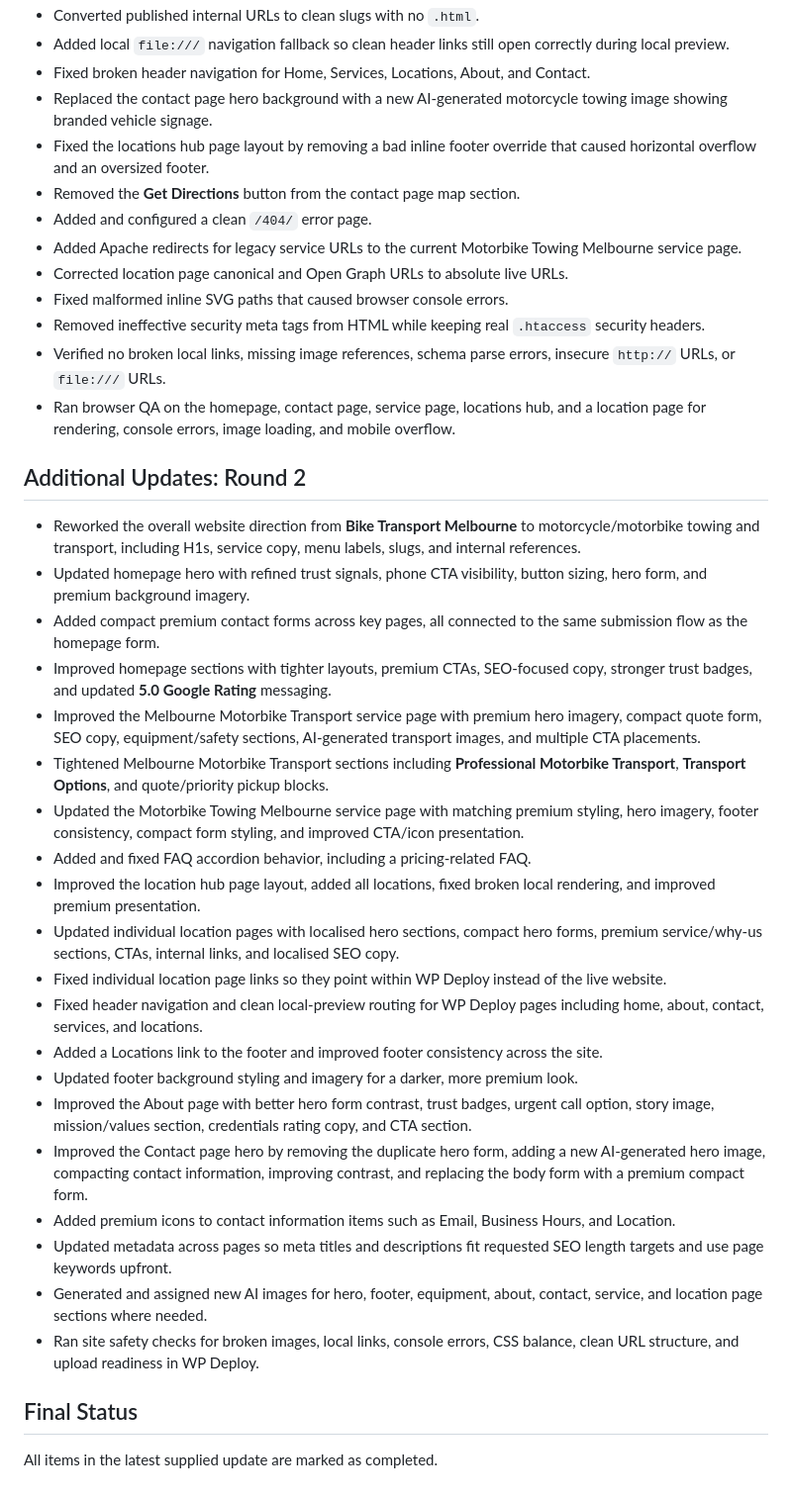
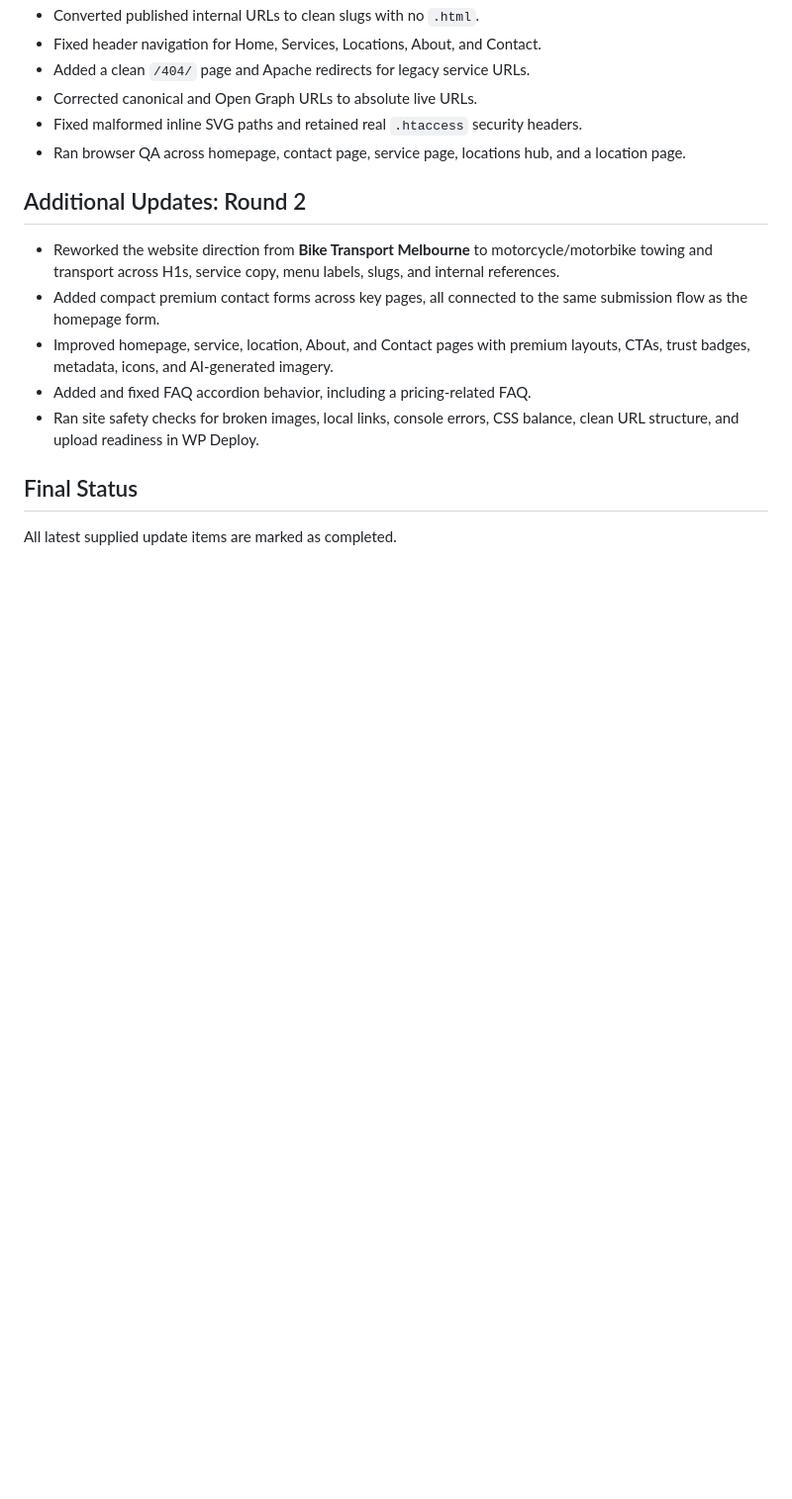
Before and after one commit to Ryannz-dot/motorcycle-towing-melbourne-review-edits, a Markdown page: README.md, the part around one of its changes. Shown at 99% size. GitHub-like rendering; blank space fills up the shorter version.

```diff
--- a/README.md
+++ b/README.md
@@ -99,40 +72,18 @@ A pricing-related FAQ was added as part of the service and homepage improvement
 - Converted published internal URLs to clean slugs with no `.html`.
-- Added local `file:///` navigation fallback so clean header links still open correctly during local preview.
-- Fixed broken header navigation for Home, Services, Locations, About, and Contact.
-- Replaced the contact page hero background with a new AI-generated motorcycle towing image showing branded vehicle signage.
-- Fixed the locations hub page layout by removing a bad inline footer override that caused horizontal overflow and an oversized footer.
-- Removed the **Get Directions** button from the contact page map section.
-- Added and configured a clean `/404/` error page.
-- Added Apache redirects for legacy service URLs to the current Motorbike Towing Melbourne service page.
-- Corrected location page canonical and Open Graph URLs to absolute live URLs.
-- Fixed malformed inline SVG paths that caused browser console errors.
-- Removed ineffective security meta tags from HTML while keeping real `.htaccess` security headers.
-- Verified no broken local links, missing image references, schema parse errors, insecure `http://` URLs, or `file:///` URLs.
-- Ran browser QA on the homepage, contact page, service page, locations hub, and a location page for rendering, console errors, image loading, and mobile overflow.
+- Fixed header navigation for Home, Services, Locations, About, and Contact.
+- Added a clean `/404/` page and Apache redirects for legacy service URLs.
+- Corrected canonical and Open Graph URLs to absolute live URLs.
+- Fixed malformed inline SVG paths and retained real `.htaccess` security headers.
+- Ran browser QA across homepage, contact page, service page, locations hub, and a location page.
 
 ## Additional Updates: Round 2
 
-- Reworked the overall website direction from **Bike Transport Melbourne** to motorcycle/motorbike towing and transport, including H1s, service copy, menu labels, slugs, and internal references.
-- Updated homepage hero with refined trust signals, phone CTA visibility, button sizing, hero form, and premium background imagery.
+- Reworked the website direction from **Bike Transport Melbourne** to motorcycle/motorbike towing and transport across H1s, service copy, menu labels, slugs, and internal references.
 - Added compact premium contact forms across key pages, all connected to the same submission flow as the homepage form.
-- Improved homepage sections with tighter layouts, premium CTAs, SEO-focused copy, stronger trust badges, and updated **5.0 Google Rating** messaging.
-- Improved the Melbourne Motorbike Transport service page with premium hero imagery, compact quote form, SEO copy, equipment/safety sections, AI-generated transport images, and multiple CTA placements.
-- Tightened Melbourne Motorbike Transport sections including **Professional Motorbike Transport**, **Transport Options**, and quote/priority pickup blocks.
-- Updated the Motorbike Towing Melbourne service page with matching premium styling, hero imagery, footer consistency, compact form styling, and improved CTA/icon presentation.
+- Improved homepage, service, location, About, and Contact pages with premium layouts, CTAs, trust badges, metadata, icons, and AI-generated imagery.
 - Added and fixed FAQ accordion behavior, including a pricing-related FAQ.
-- Improved the location hub page layout, added all locations, fixed broken local rendering, and improved premium presentation.
-- Updated individual location pages with localised hero sections, compact hero forms, premium service/why-us sections, CTAs, internal links, and localised SEO copy.
-- Fixed individual location page links so they point within WP Deploy instead of the live website.
-- Fixed header navigation and clean local-preview routing for WP Deploy pages including home, about, contact, services, and locations.
-- Added a Locations link to the footer and improved footer consistency across the site.
-- Updated footer background styling and imagery for a darker, more premium look.
-- Improved the About page with better hero form contrast, trust badges, urgent call option, story image, mission/values section, credentials rating copy, and CTA section.
-- Improved the Contact page hero by removing the duplicate hero form, adding a new AI-generated hero image, compacting contact information, improving contrast, and replacing the body form with a premium compact form.
-- Added premium icons to contact information items such as Email, Business Hours, and Location.
-- Updated metadata across pages so meta titles and descriptions fit requested SEO length targets and use page keywords upfront.
-- Generated and assigned new AI images for hero, footer, equipment, about, contact, service, and location page sections where needed.
 - Ran site safety checks for broken images, local links, console errors, CSS balance, clean URL structure, and upload readiness in WP Deploy.
 
 ## Final Status
 
-All items in the latest supplied update are marked as completed.
+All latest supplied update items are marked as completed.
```
Also changed, not shown: other parts of README.md (+27 -54 lines).
